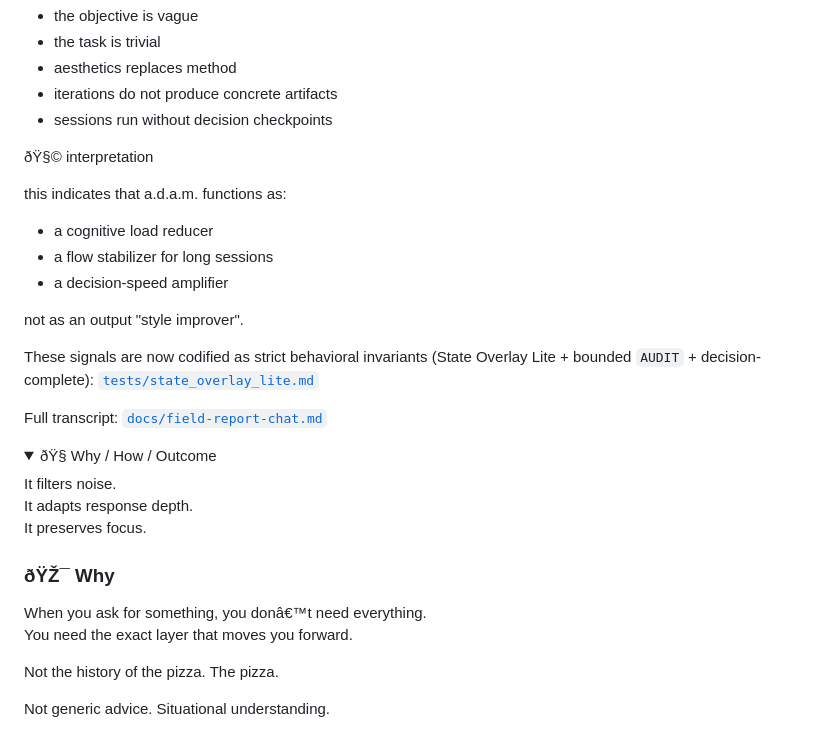
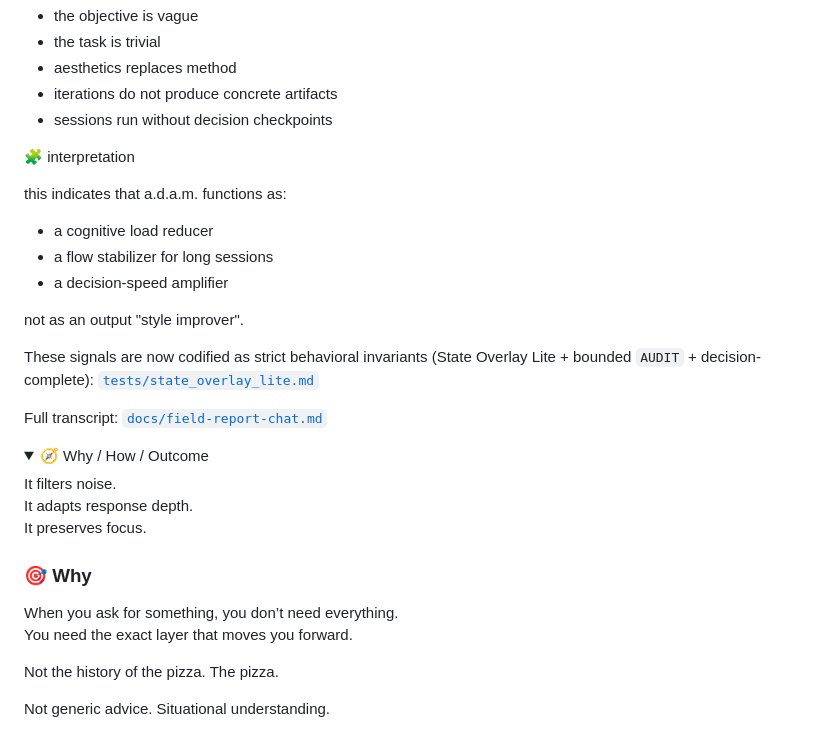
Before and after one commit to XxYouDeaDPunKxX/A.D.A.M.-Adaptive-Depth-and-Mode, a Markdown page: README.md, the part around one of its changes. Rendered like a GitHub page; folded sections open.

```diff
--- a/README.md
+++ b/README.md
@@ -208,7 +208,7 @@ this behavior degrades when:
 - iterations do not produce concrete artifacts
 - sessions run without decision checkpoints
 
-ðŸ§© interpretation
+🧩 interpretation
 
 this indicates that a.d.a.m. functions as:
 
@@ -226,14 +226,14 @@ Full transcript: [`docs/field-report-chat.md`](docs/field-report-chat.md)
 
 
 <details>
-<summary>ðŸ§­ Why / How / Outcome</summary>
+<summary>🧭 Why / How / Outcome</summary>
 
 It filters noise.
 It adapts response depth.
 It preserves focus.
 
-### ðŸŽ¯ Why
-When you ask for something, you donâ€™t need everything.
+### 🎯 Why
+When you ask for something, you don’t need everything.
 You need the exact layer that moves you forward.
 
 Not the history of the pizza. The pizza.
```
Also changed, not shown: other parts of README.md (+29 -29 lines).
